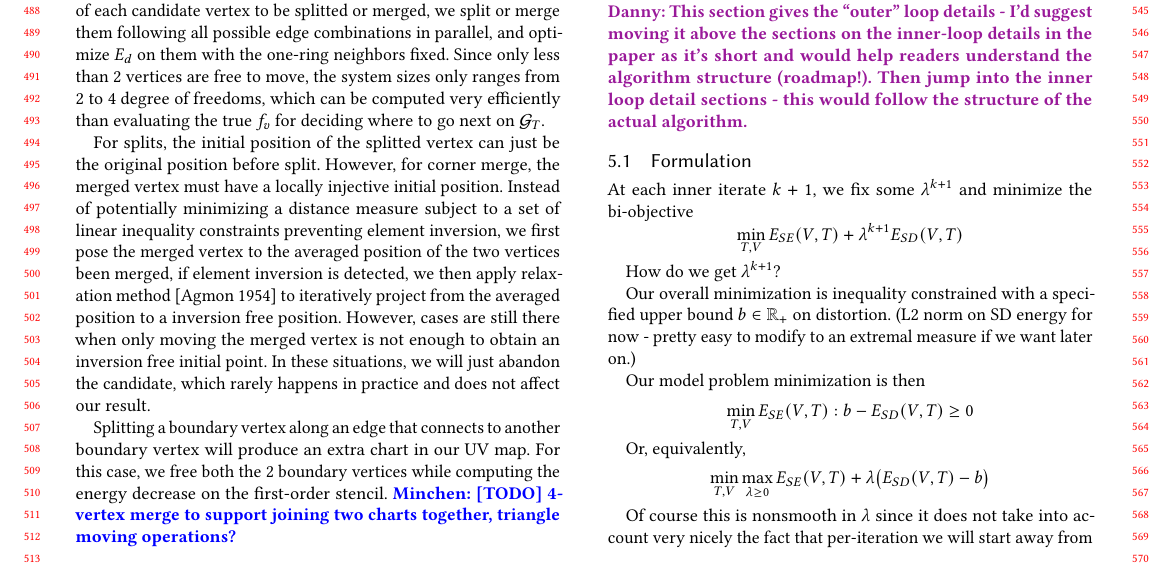
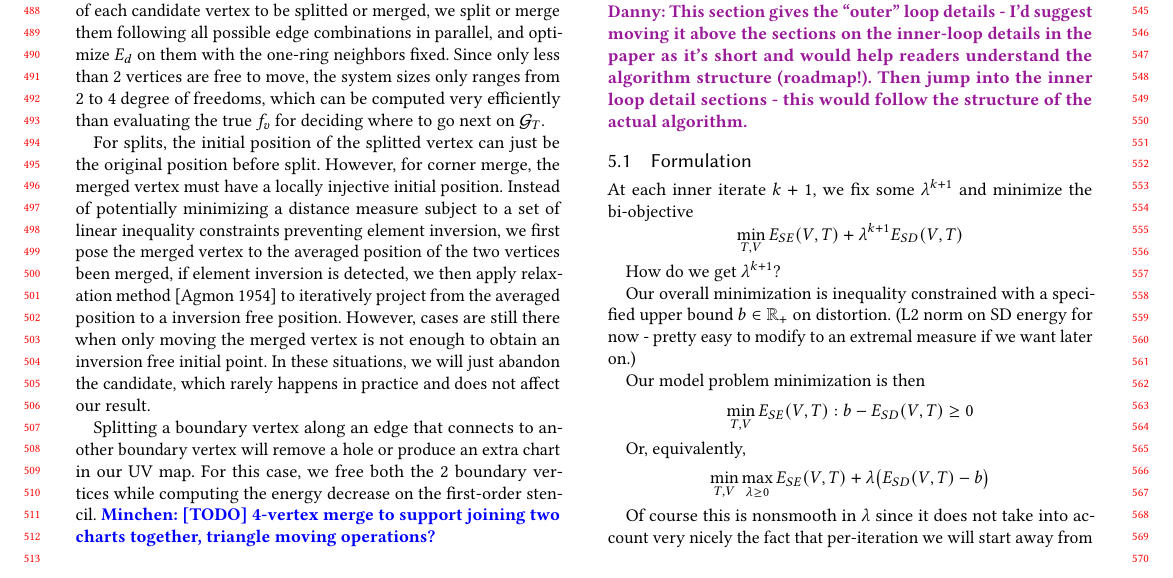
Before and after one commit to liminchen/OptCuts, a LaTeX paper (paper/OptCuts.tex, which reads paper/topologySteps.tex): part of page 5 of 8, cut so that both start at the same text. Compiled offline with pdfLaTeX.

Commit message:
Corrected cut through statement

```diff
--- a/paper/topologySteps.tex
+++ b/paper/topologySteps.tex
@@ -28,4 +28,4 @@ After making copies of the one-ring stencil of each candidate vertex to be split
 
 For splits, the initial position of the splitted vertex can just be the original position before split. However, for corner merge, the merged vertex must have a locally injective initial position. Instead of potentially minimizing a distance measure subject to a set of linear inequality constraints preventing element inversion, we first pose the merged vertex to the averaged position of the two vertices been merged, if element inversion is detected, we then apply relaxation method~\cite{Agmon1954Relaxation} to iteratively project from the averaged position to a inversion free position. However, cases are still there when only moving the merged vertex is not enough to obtain an inversion free initial point. In these situations, we will just abandon the candidate, which rarely happens in practice and does not affect our result.
 
-Splitting a boundary vertex along an edge that connects to another boundary vertex will produce an extra chart in our UV map. For this case, we free both the 2 boundary vertices while computing the energy decrease on the first-order stencil. \minchen{[TODO] 4-vertex merge to support joining two charts together, triangle moving operations?}
+Splitting a boundary vertex along an edge that connects to another boundary vertex will remove a hole or produce an extra chart in our UV map. For this case, we free both the 2 boundary vertices while computing the energy decrease on the first-order stencil. \minchen{[TODO] 4-vertex merge to support joining two charts together, triangle moving operations?}
```
